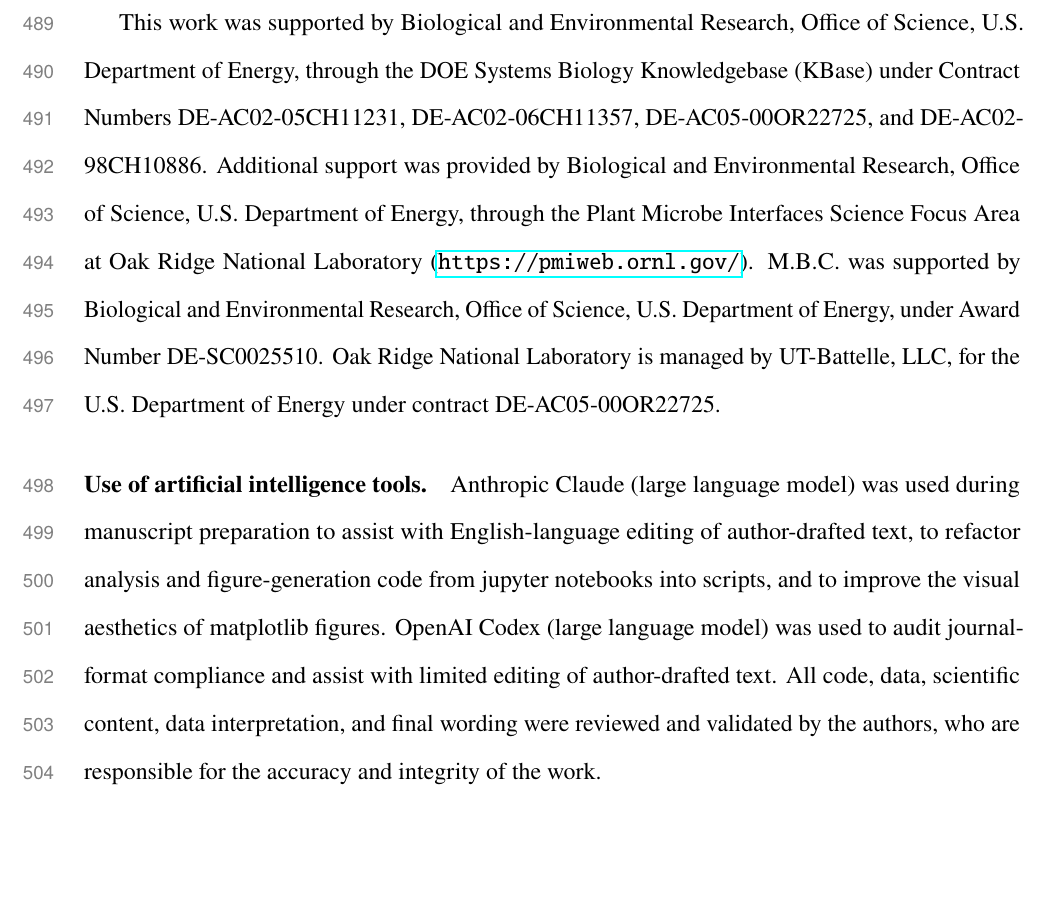
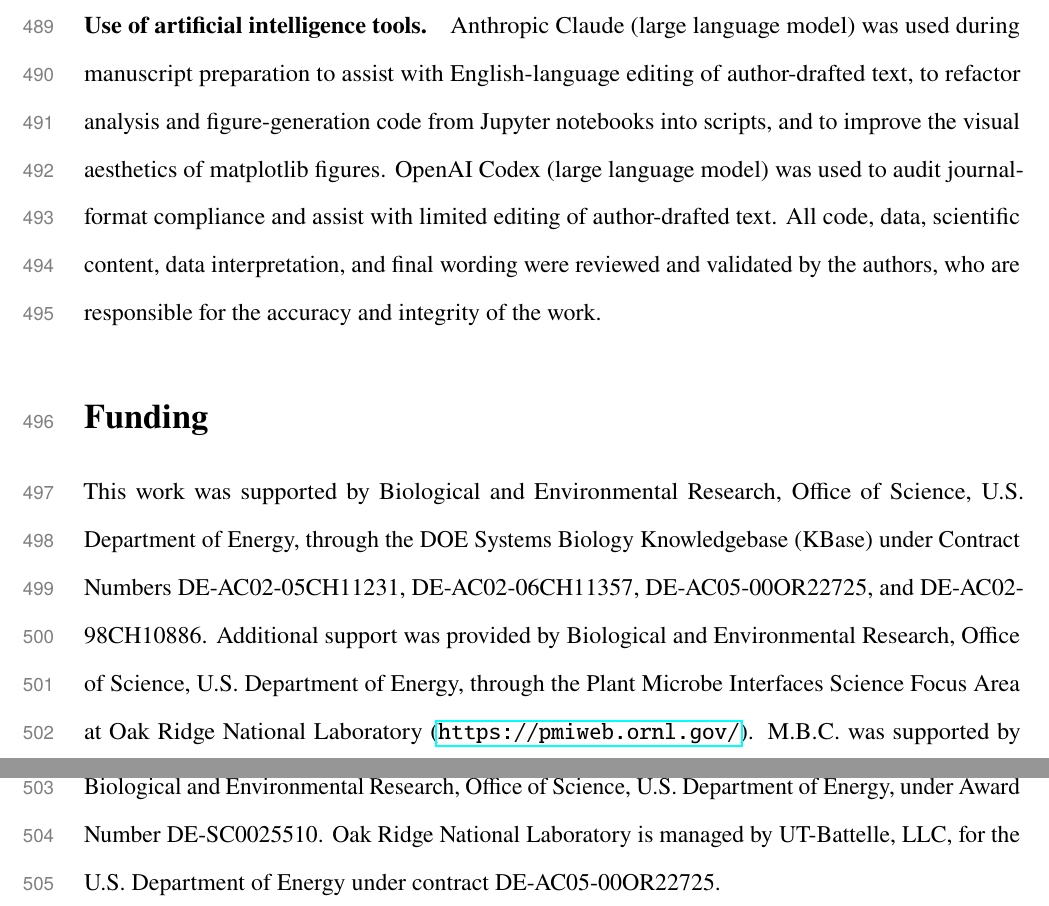
Before and after one commit to kbasecollaborations/trait-prediction-manuscript, a LaTeX paper (main.tex, which reads sections/acknowledgements.tex): part of page 21 of 62 before the commit and two parts of pages 21 and 22 of 62 after it, the two joined at a grey line, cut so that both start at the same text, the shorter picture padded with empty space. Compiled offline with pdfLaTeX.

Commit message:
feat: create funding section

```diff
--- a/sections/acknowledgements.tex
+++ b/sections/acknowledgements.tex
@@ -3,6 +3,13 @@
 \section*{Acknowledgements}
 
 The authors thank the KBase team and members of the Plant Microbe Interfaces Science Focus Area for discussions and infrastructure support.
+
+\paragraph*{Use of artificial intelligence tools.}
+Anthropic Claude (large language model) was used during manuscript preparation to assist with English-language editing of author-drafted text, to refactor analysis and figure-generation code from Jupyter notebooks into scripts, and to improve the visual aesthetics of matplotlib figures.
+OpenAI Codex (large language model) was used to audit journal-format compliance and assist with limited editing of author-drafted text.
+All code, data, scientific content, data interpretation, and final wording were reviewed and validated by the authors, who are responsible for the accuracy and integrity of the work.
+
+\section*{Funding}
 
 This work was supported by Biological and Environmental Research, Office of Science, U.S. Department of Energy,
 through the DOE Systems Biology Knowledgebase (KBase)
@@ -14,8 +21,3 @@
 under Award Number DE-SC0025510.
 Oak Ridge National Laboratory is managed by UT-Battelle, LLC,
 for the U.S. Department of Energy under contract DE-AC05-00OR22725.
-
-\paragraph*{Use of artificial intelligence tools.}
-Anthropic Claude (large language model) was used during manuscript preparation to assist with English-language editing of author-drafted text, to refactor analysis and figure-generation code from jupyter notebooks into scripts, and to improve the visual aesthetics of matplotlib figures.
-OpenAI Codex (large language model) was used to audit journal-format compliance and assist with limited editing of author-drafted text.
-All code, data, scientific content, data interpretation, and final wording were reviewed and validated by the authors, who are responsible for the accuracy and integrity of the work.
```
